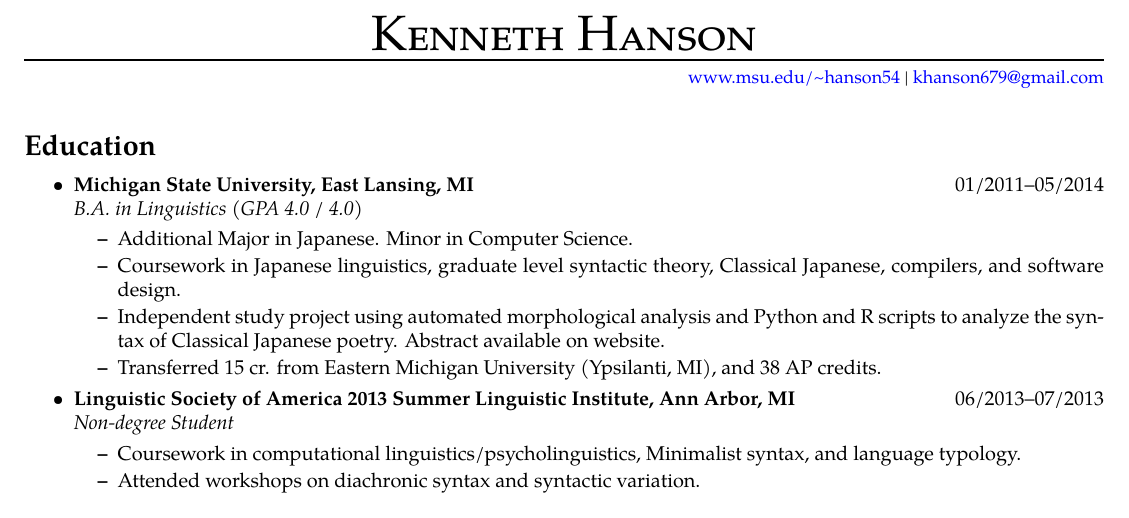
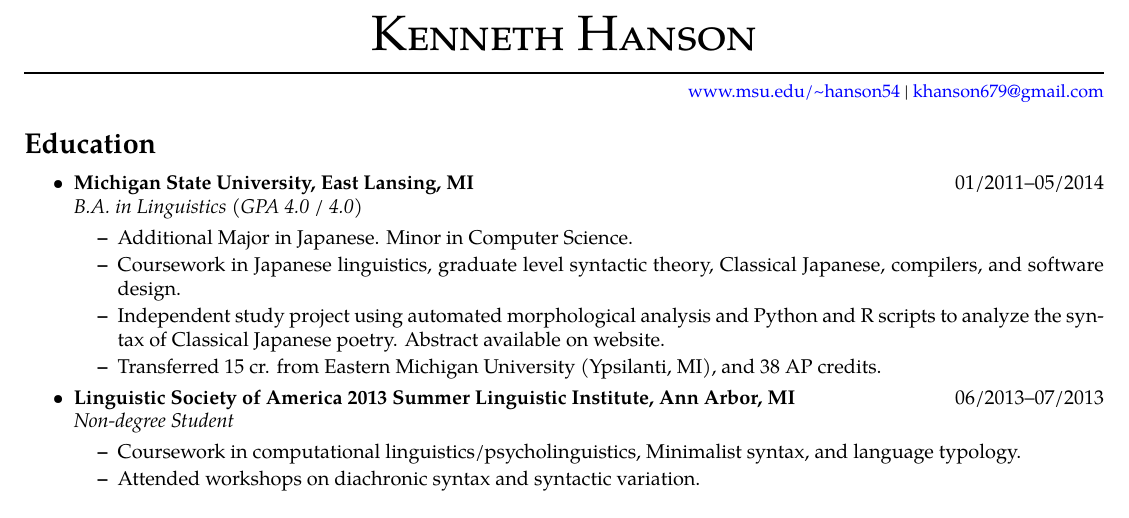
Before and after one commit to khanson679/kenneth-hanson-resume, a LaTeX CV (resume-full.tex): part of page 1 of 2, cut so that both start at the same text. Compiled offline with pdfLaTeX.

Commit message:
Cleaned up header spacing.

```diff
--- a/resume-full.tex
+++ b/resume-full.tex
@@ -39,7 +39,7 @@
 % Other formatting
 
 \setlength{\parindent}{0pt}
-\setlength{\topsep}{0pt}
+%\setlength{\topsep}{0pt}
 
 \usepackage{enumitem}
 \setlist[itemize]{parsep=0pt}
@@ -62,6 +62,7 @@
 % This defines how the name looks
 \newcommand{\bigname}[1]{
 	\begin{center}\textsc{\Huge#1}\end{center}
+	\vspace{-8pt}
 }
 
 % A ressection is a main section (<H1>Section</H1>)
@@ -102,15 +103,16 @@
 
 %%%%%%%%%%%%%%%%%%%%%%%%%%%%%%%%%%%%%%%%%%%%%%%%%%%%%%%%%
 \begin{document}
+
 \pagenumbering{gobble}
 
 % Name with horizontal rule, followed by website and email
+
 \bigname{\name}
-\vspace{-8pt} \rule{\textwidth}{1pt}
 
-\vspace{-1pt} {\small \hfill \url{\website} | \href{mailto:\email}{\email}}
+\rule{\textwidth}{1pt}
 
-\vspace{8 pt}
+{\small \hfill \url{\website} | \href{mailto:\email}{\email}}
 
 
 %%%%%%%%%%%%%%%%%%%%%%%%
```
